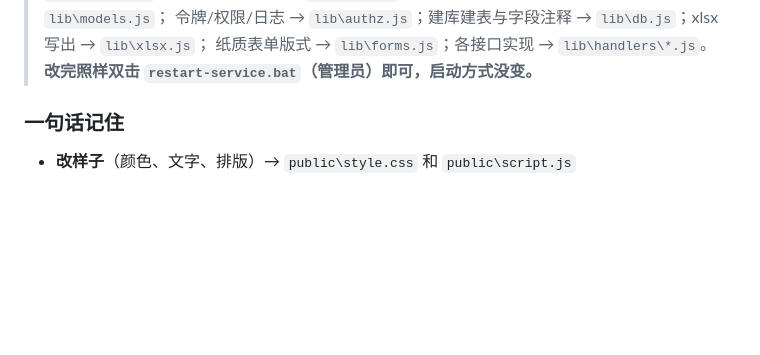
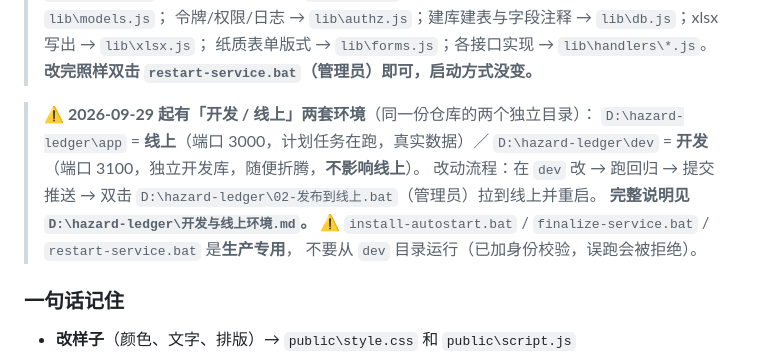
Before and after one commit to nezu9ko/hazard-ledger, a Markdown page: 维护手册.md, the part around the change. Drawn GitHub-style; blank space fills up the shorter version.

Commit message:
维护手册：说明「开发 / 线上」两套环境的改动流程
- app = 线上（3000，计划任务在跑，真实数据）
- dev = 开发（3100，独立开发库，不影响线上）
- 三个生产运维脚本标注为"生产专用"，禁止从 dev 目录运行

```diff
--- a/维护手册.md
+++ b/维护手册.md
@@ -130,6 +130,14 @@ D:\hazard-ledger\app\
 > 令牌/权限/日志 → `lib\authz.js`；建库建表与字段注释 → `lib\db.js`；xlsx 写出 → `lib\xlsx.js`；
 > 纸质表单版式 → `lib\forms.js`；各接口实现 → `lib\handlers\*.js`。
 > **改完照样双击 `restart-service.bat`（管理员）即可，启动方式没变。**
+
+> **⚠️ 2026-09-29 起有「开发 / 线上」两套环境**（同一份仓库的两个独立目录）：
+> `D:\hazard-ledger\app` = **线上**（端口 3000，计划任务在跑，真实数据）／
+> `D:\hazard-ledger\dev` = **开发**（端口 3100，独立开发库，随便折腾，**不影响线上**）。
+> 改动流程：在 `dev` 改 → 跑回归 → 提交推送 → 双击 `D:\hazard-ledger\02-发布到线上.bat`（管理员）拉到线上并重启。
+> **完整说明见 `D:\hazard-ledger\开发与线上环境.md`。**
+> ⚠️ `install-autostart.bat` / `finalize-service.bat` / `restart-service.bat` 是**生产专用**，
+> 不要从 `dev` 目录运行（已加身份校验，误跑会被拒绝）。
 
 ### 一句话记住
 
```
